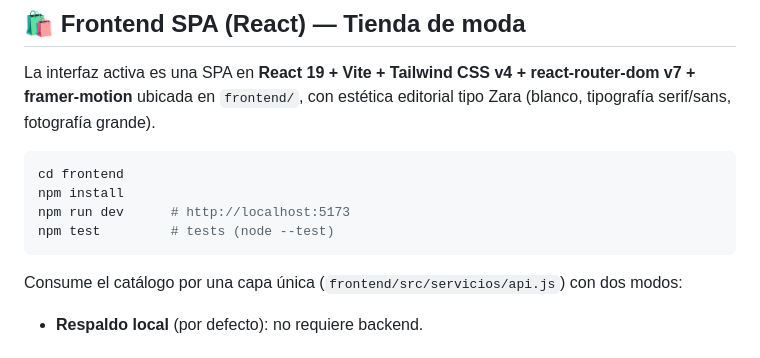
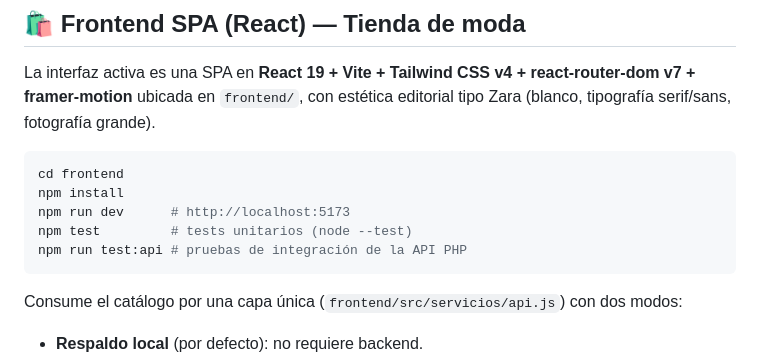
Before and after one commit to Luiss2080/PaginaWebZAR, a Markdown page: README.md, the part around the change. Rendered like a GitHub page.

Commit message:
feat: aclarar descripción de pruebas unitarias y de integración en README

````diff
--- a/README.md
+++ b/README.md
@@ -27,7 +27,8 @@ La interfaz activa es una SPA en **React 19 + Vite + Tailwind CSS v4 + react-rou
 cd frontend
 npm install
 npm run dev      # http://localhost:5173
-npm test         # tests (node --test)
+npm test         # tests unitarios (node --test)
+npm run test:api # pruebas de integración de la API PHP
 ```
 
 Consume el catálogo por una capa única (`frontend/src/servicios/api.js`) con dos modos:
````
